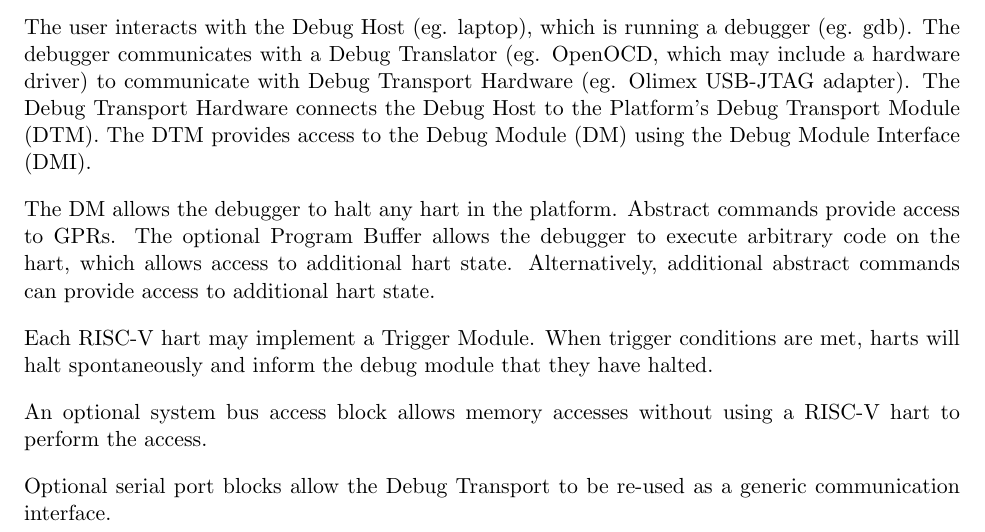
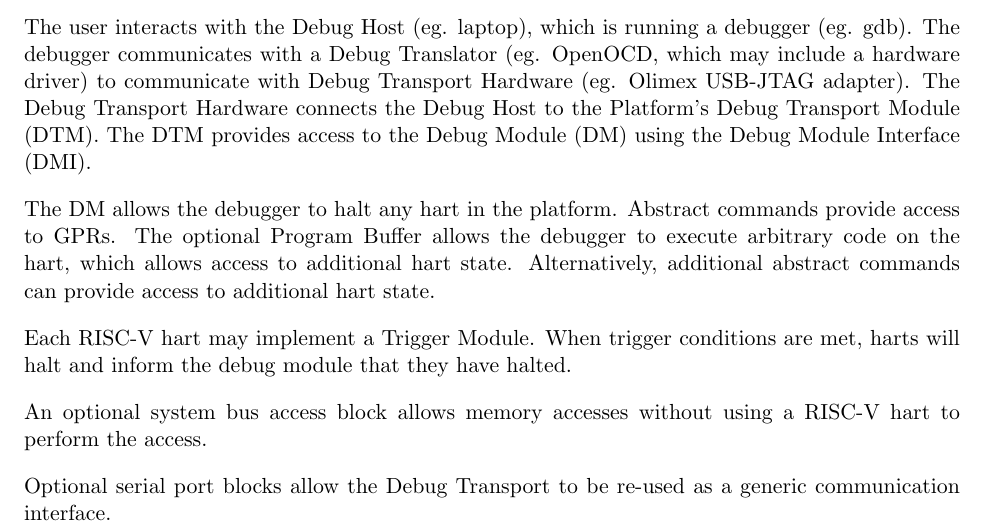
Before and after one commit to riscv/riscv-debug-spec, a LaTeX book (riscv-debug-spec.tex, which reads overview.tex): part of page 17 of 51, cut so that both start at the same text. Compiled offline with pdfLaTeX; a LaTeX package or settings file that is missing is left out.

Commit message:
remove "spontaneous"
It's not really spontaneous, as the first part of the sentence says, it's because trigger conditions were met.

```diff
--- a/overview.tex
+++ b/overview.tex
@@ -25,7 +25,7 @@ which allows access to additional hart state. Alternatively, additional
 abstract commands can provide access to additional hart state.
 
 Each RISC-V hart may implement a Trigger Module. When trigger conditions
-are met, harts will halt spontaneously and inform the debug module that they have
+are met, harts will halt and inform the debug module that they have
 halted.
 
 An optional system bus access block allows memory accesses without using a
```
